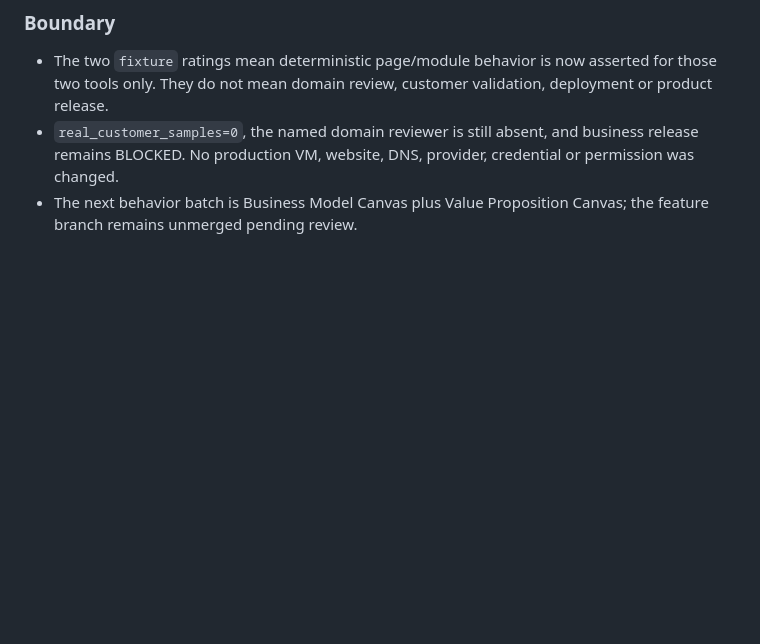
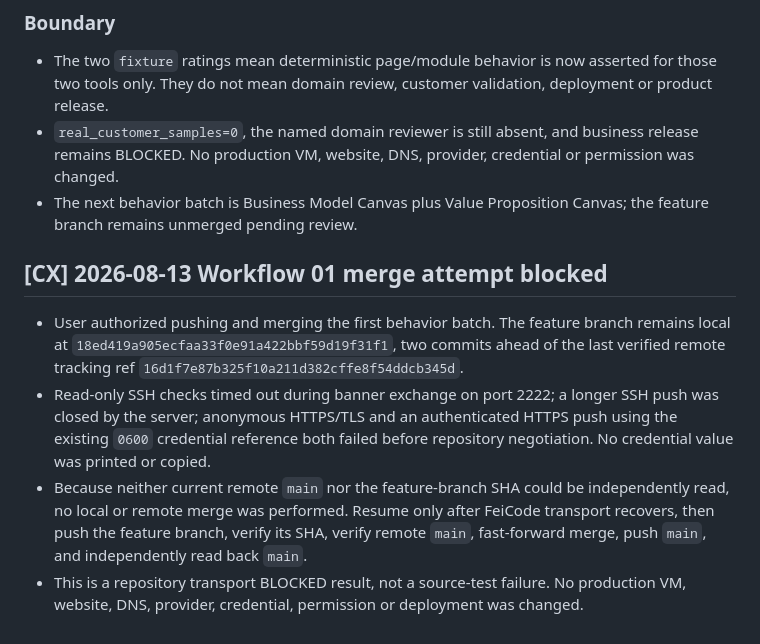
Before and after one commit to feibisi/marketing-toolbox, a Markdown page: HANDOFF.md, the part around the change. GitHub-like rendering; blank space fills up the shorter version.

Commit message:
docs: record feicode merge transport block

```diff
--- a/HANDOFF.md
+++ b/HANDOFF.md
@@ -304,3 +304,10 @@ git diff --check                 PASS
 - The two `fixture` ratings mean deterministic page/module behavior is now asserted for those two tools only. They do not mean domain review, customer validation, deployment or product release.
 - `real_customer_samples=0`, the named domain reviewer is still absent, and business release remains BLOCKED. No production VM, website, DNS, provider, credential or permission was changed.
 - The next behavior batch is Business Model Canvas plus Value Proposition Canvas; the feature branch remains unmerged pending review.
+
+## [CX] 2026-08-13 Workflow 01 merge attempt blocked
+
+- User authorized pushing and merging the first behavior batch. The feature branch remains local at `18ed419a905ecfaa33f0e91a422bbf59d19f31f1`, two commits ahead of the last verified remote tracking ref `16d1f7e87b325f10a211d382cffe8f54ddcb345d`.
+- Read-only SSH checks timed out during banner exchange on port 2222; a longer SSH push was closed by the server; anonymous HTTPS/TLS and an authenticated HTTPS push using the existing `0600` credential reference both failed before repository negotiation. No credential value was printed or copied.
+- Because neither current remote `main` nor the feature-branch SHA could be independently read, no local or remote merge was performed. Resume only after FeiCode transport recovers, then push the feature branch, verify its SHA, verify remote `main`, fast-forward merge, push `main`, and independently read back `main`.
+- This is a repository transport BLOCKED result, not a source-test failure. No production VM, website, DNS, provider, credential, permission or deployment was changed.
```
